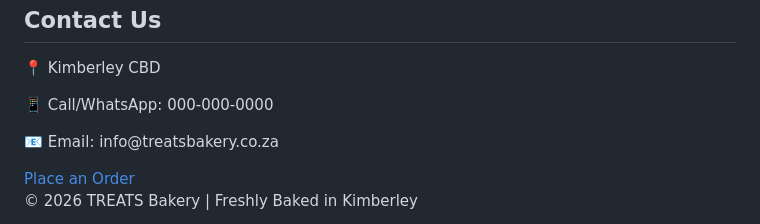
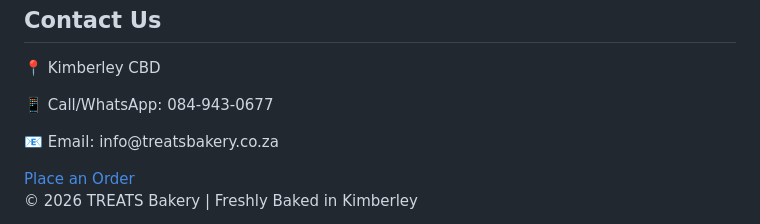
Before and after one commit to tish0209/treats, a Markdown page: README.md, the part around the change. GitHub-like rendering.

```diff
--- a/README.md
+++ b/README.md
@@ -241,7 +241,7 @@ section {
 <section id="contact" style="background:#fff;">
     <h2 class="section-title">Contact Us</h2>
     <p>📍 Kimberley CBD</p>
-    <p>📱 Call/WhatsApp: 000-000-0000</p>
+    <p>📱 Call/WhatsApp: 084-943-0677</p>
     <p>📧 Email: info@treatsbakery.co.za</p>
     <a href="#" class="btn">Place an Order</a>
 </section>
```
